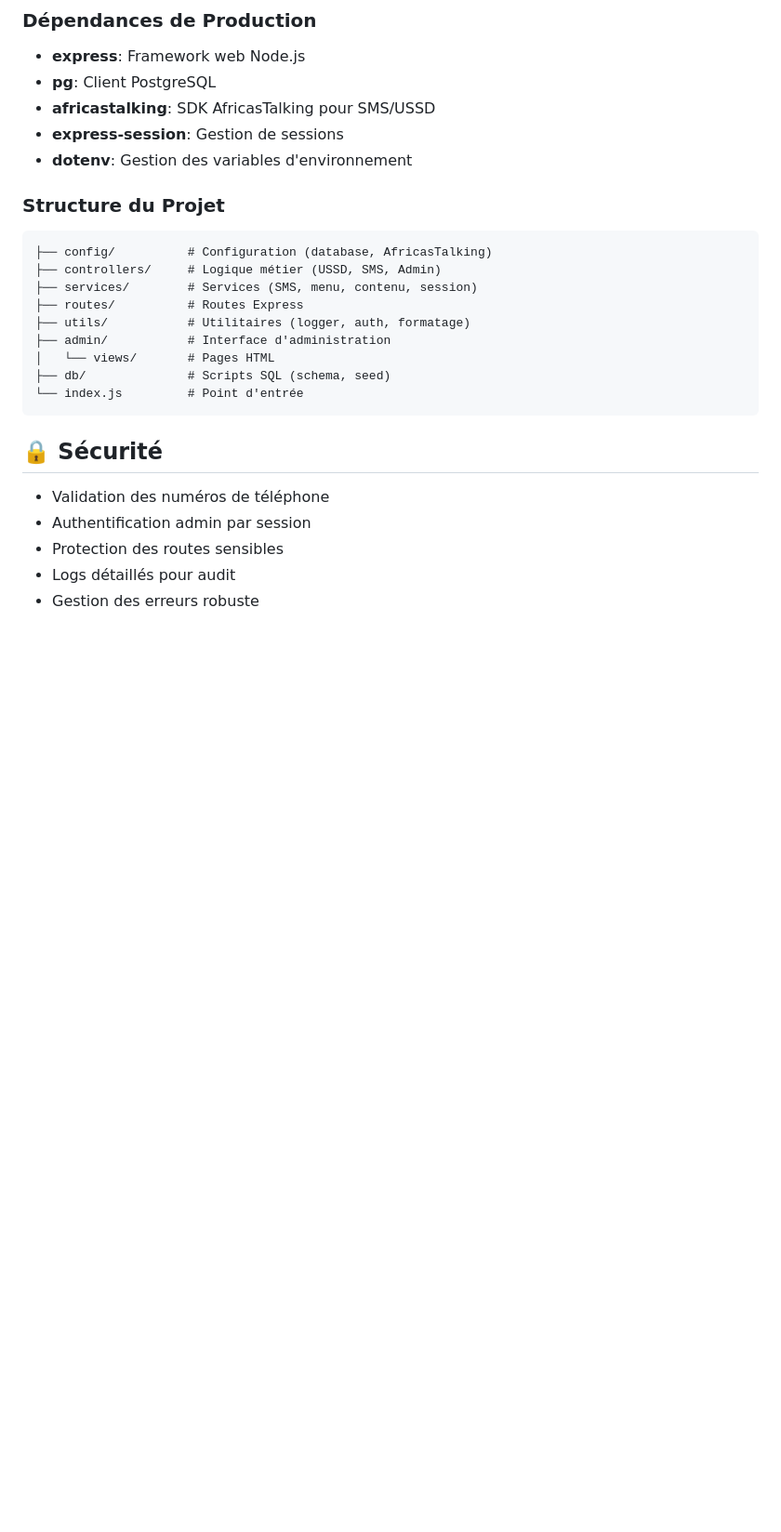
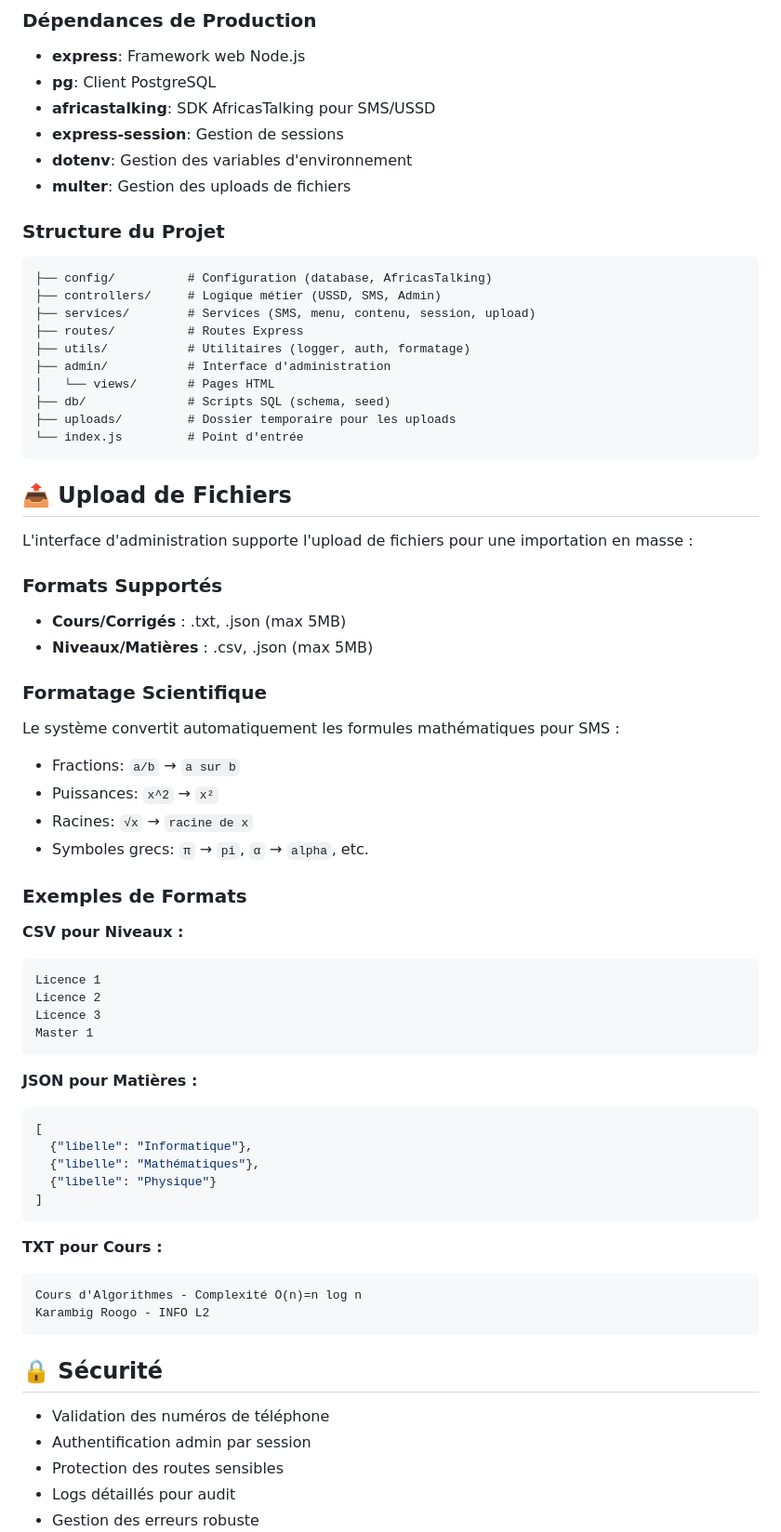
Before and after one commit to Ibrahimforg/karambig-ussd, a Markdown page: README.md, the part around one of its changes. Shown at 93% size. GitHub-like rendering; blank space fills up the shorter version.

Commit message:
Update README with file upload and scientific formatting documentation

````diff
--- a/README.md
+++ b/README.md
@@ -107,18 +109,60 @@ SESSION_SECRET=votre_cle_secrete_session
 - **africastalking**: SDK AfricasTalking pour SMS/USSD
 - **express-session**: Gestion de sessions
 - **dotenv**: Gestion des variables d'environnement
+- **multer**: Gestion des uploads de fichiers
 
 ### Structure du Projet
 ```
 ├── config/          # Configuration (database, AfricasTalking)
 ├── controllers/     # Logique métier (USSD, SMS, Admin)
-├── services/        # Services (SMS, menu, contenu, session)
+├── services/        # Services (SMS, menu, contenu, session, upload)
 ├── routes/          # Routes Express
 ├── utils/           # Utilitaires (logger, auth, formatage)
 ├── admin/           # Interface d'administration
 │   └── views/       # Pages HTML
 ├── db/              # Scripts SQL (schema, seed)
+├── uploads/         # Dossier temporaire pour les uploads
 └── index.js         # Point d'entrée
+```
+
+## 📤 Upload de Fichiers
+
+L'interface d'administration supporte l'upload de fichiers pour une importation en masse :
+
+### Formats Supportés
+- **Cours/Corrigés** : .txt, .json (max 5MB)
+- **Niveaux/Matières** : .csv, .json (max 5MB)
+
+### Formatage Scientifique
+Le système convertit automatiquement les formules mathématiques pour SMS :
+- Fractions: `a/b` → `a sur b`
+- Puissances: `x^2` → `x²`
+- Racines: `√x` → `racine de x`
+- Symboles grecs: `π` → `pi`, `α` → `alpha`, etc.
+
+### Exemples de Formats
+
+**CSV pour Niveaux :**
+```
+Licence 1
+Licence 2
+Licence 3
+Master 1
+```
+
+**JSON pour Matières :**
+```json
+[
+  {"libelle": "Informatique"},
+  {"libelle": "Mathématiques"},
+  {"libelle": "Physique"}
+]
+```
+
+**TXT pour Cours :**
+```
+Cours d'Algorithmes - Complexité O(n)=n log n
+Karambig Roogo - INFO L2
 ```
 
 ## 🔒 Sécurité
````
Also changed, not shown: other parts of README.md (+2 -0 lines).
